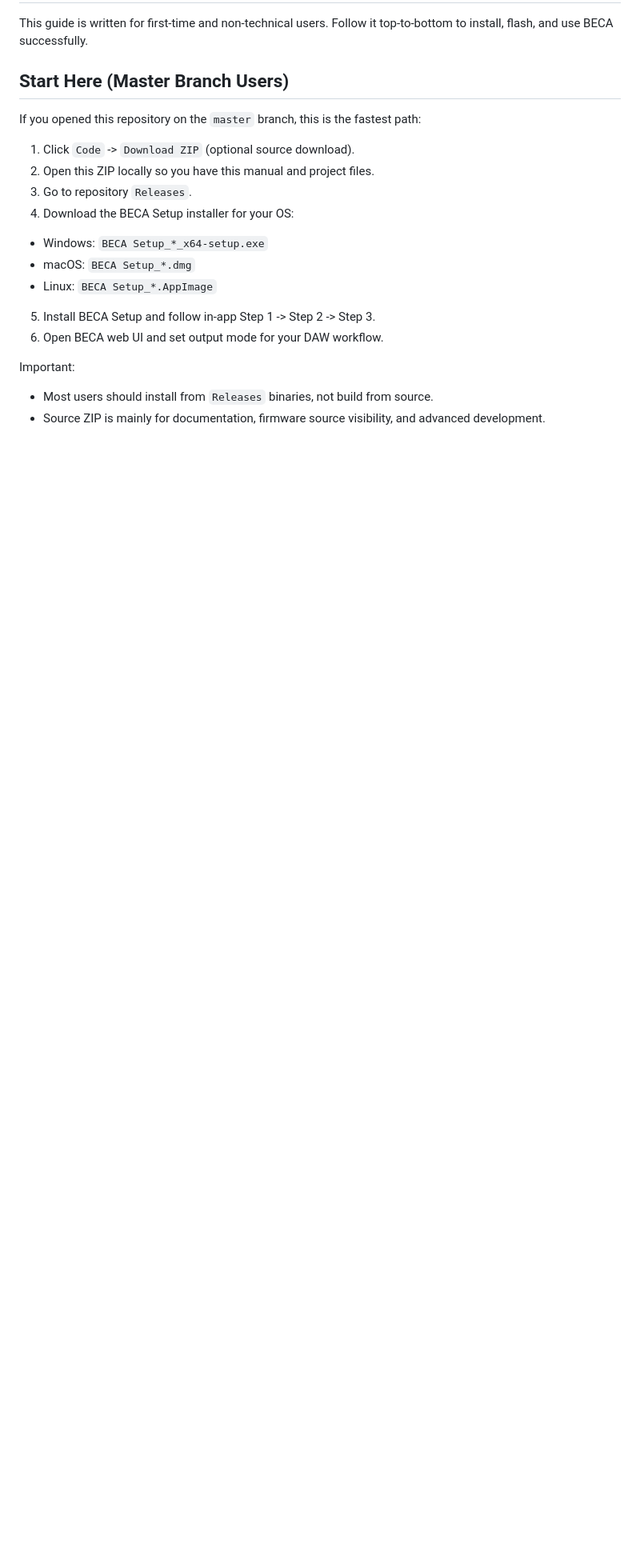
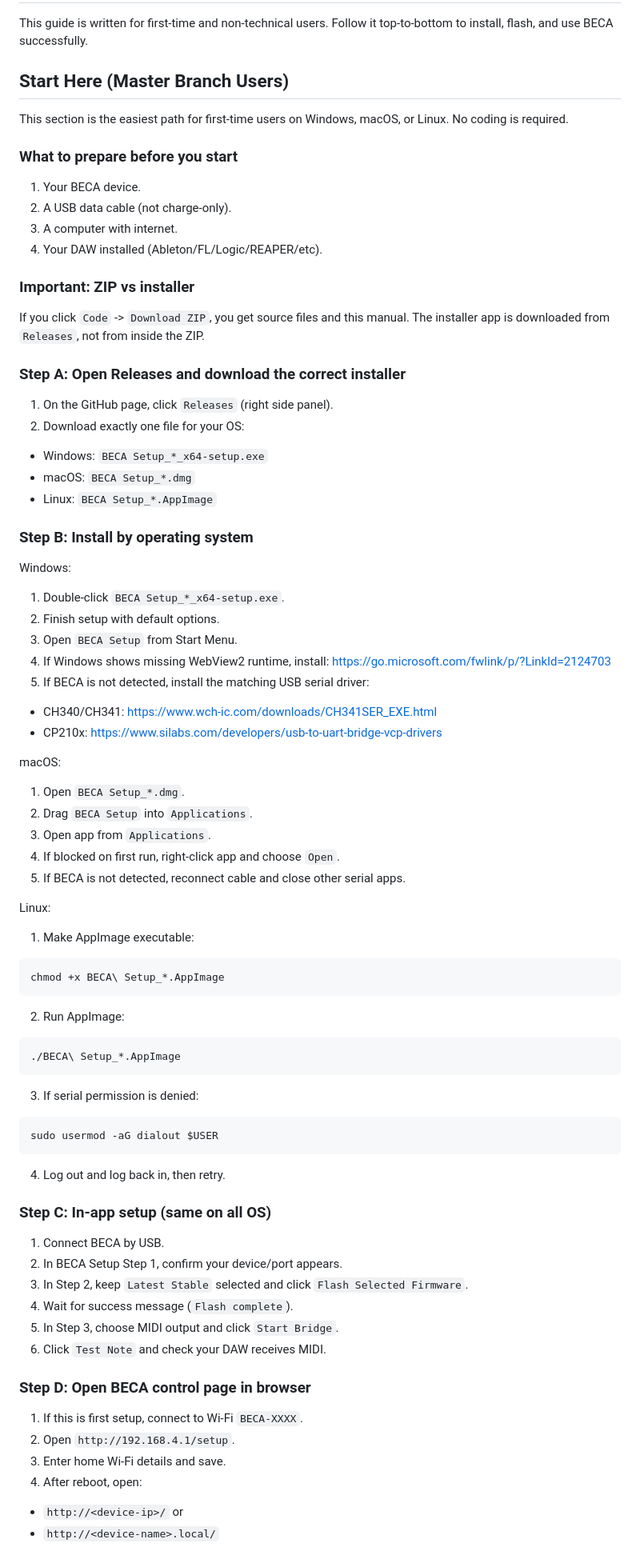
Before and after one commit to fattyrecordingco/BECAfirmware, a Markdown page: README.md, the part around one of its changes. Shown at 80% size. Drawn GitHub-style; blank space fills up the shorter version.

Commit message:
Refine Start Here guide with explicit layman OS-by-OS install steps

````diff
--- a/README.md
+++ b/README.md
@@ -5,18 +5,78 @@ Follow it top-to-bottom to install, flash, and use BECA successfully.
 
 ## Start Here (Master Branch Users)
 
-If you opened this repository on the `master` branch, this is the fastest path:
+This section is the easiest path for first-time users on Windows, macOS, or Linux.
+No coding is required.
 
-1. Click `Code` -> `Download ZIP` (optional source download).
-2. Open this ZIP locally so you have this manual and project files.
-3. Go to repository `Releases`.
-4. Download the BECA Setup installer for your OS:
+### What to prepare before you start
+
+1. Your BECA device.
+2. A USB data cable (not charge-only).
+3. A computer with internet.
+4. Your DAW installed (Ableton/FL/Logic/REAPER/etc).
+
+### Important: ZIP vs installer
+
+If you click `Code` -> `Download ZIP`, you get source files and this manual.
+The installer app is downloaded from `Releases`, not from inside the ZIP.
+
+### Step A: Open Releases and download the correct installer
+
+1. On the GitHub page, click `Releases` (right side panel).
+2. Download exactly one file for your OS:
 - Windows: `BECA Setup_*_x64-setup.exe`
 - macOS: `BECA Setup_*.dmg`
 - Linux: `BECA Setup_*.AppImage`
-5. Install BECA Setup and follow in-app Step 1 -> Step 2 -> Step 3.
-6. Open BECA web UI and set output mode for your DAW workflow.
 
-Important:
-- Most users should install from `Releases` binaries, not build from source.
-- Source ZIP is mainly for documentation, firmware source visibility, and advanced development.
+### Step B: Install by operating system
+
+Windows:
+1. Double-click `BECA Setup_*_x64-setup.exe`.
+2. Finish setup with default options.
+3. Open `BECA Setup` from Start Menu.
+4. If Windows shows missing WebView2 runtime, install:
+   https://go.microsoft.com/fwlink/p/?LinkId=2124703
+5. If BECA is not detected, install the matching USB serial driver:
+- CH340/CH341: https://www.wch-ic.com/downloads/CH341SER_EXE.html
+- CP210x: https://www.silabs.com/developers/usb-to-uart-bridge-vcp-drivers
+
+macOS:
+1. Open `BECA Setup_*.dmg`.
+2. Drag `BECA Setup` into `Applications`.
+3. Open app from `Applications`.
+4. If blocked on first run, right-click app and choose `Open`.
+5. If BECA is not detected, reconnect cable and close other serial apps.
+
+Linux:
+1. Make AppImage executable:
+```bash
+chmod +x BECA\ Setup_*.AppImage
+```
+2. Run AppImage:
+```bash
+./BECA\ Setup_*.AppImage
+```
+3. If serial permission is denied:
+```bash
+sudo usermod -aG dialout $USER
+```
+4. Log out and log back in, then retry.
+
+### Step C: In-app setup (same on all OS)
+
+1. Connect BECA by USB.
+2. In BECA Setup Step 1, confirm your device/port appears.
+3. In Step 2, keep `Latest Stable` selected and click `Flash Selected Firmware`.
+4. Wait for success message (`Flash complete`).
+5. In Step 3, choose MIDI output and click `Start Bridge`.
+6. Click `Test Note` and check your DAW receives MIDI.
+
+### Step D: Open BECA control page in browser
+
+1. If this is first setup, connect to Wi-Fi `BECA-XXXX`.
+2. Open `http://192.168.4.1/setup`.
+3. Enter home Wi-Fi details and save.
+4. After reboot, open:
+- `http://<device-ip>/` or
+- `http://<device-name>.local/`
+
````
Also changed, not shown: other parts of README.md (+5 -0 lines).
